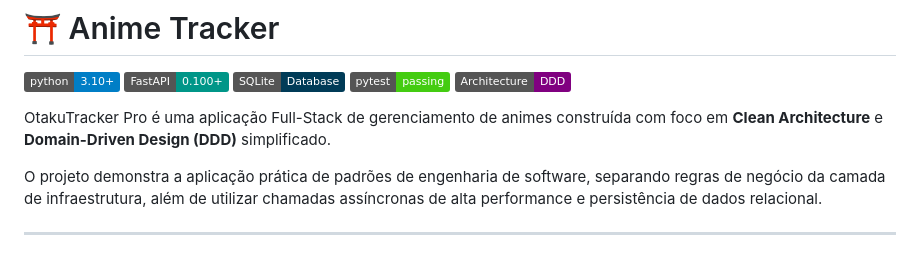
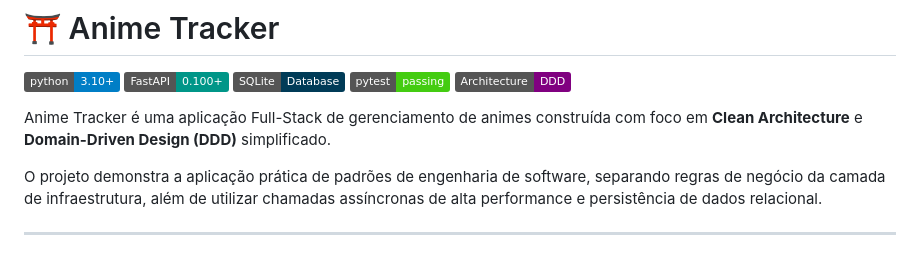
Before and after one commit to AngeloJR-web/anime-tracker, a Markdown page: readme.md, the part around the change. GitHub-like rendering; badges without logos.

```diff
--- a/readme.md
+++ b/readme.md
@@ -6,7 +6,7 @@
 ![Pytest](https://img.shields.io/badge/pytest-passing-success.svg?logo=pytest)
 ![Architecture](https://img.shields.io/badge/Architecture-DDD-purple.svg)
 
-OtakuTracker Pro é uma aplicação Full-Stack de gerenciamento de animes construída com foco em **Clean Architecture** e **Domain-Driven Design (DDD)** simplificado.
+Anime Tracker é uma aplicação Full-Stack de gerenciamento de animes construída com foco em **Clean Architecture** e **Domain-Driven Design (DDD)** simplificado.
 
 O projeto demonstra a aplicação prática de padrões de engenharia de software, separando regras de negócio da camada de infraestrutura, além de utilizar chamadas assíncronas de alta performance e persistência de dados relacional.
 
```
